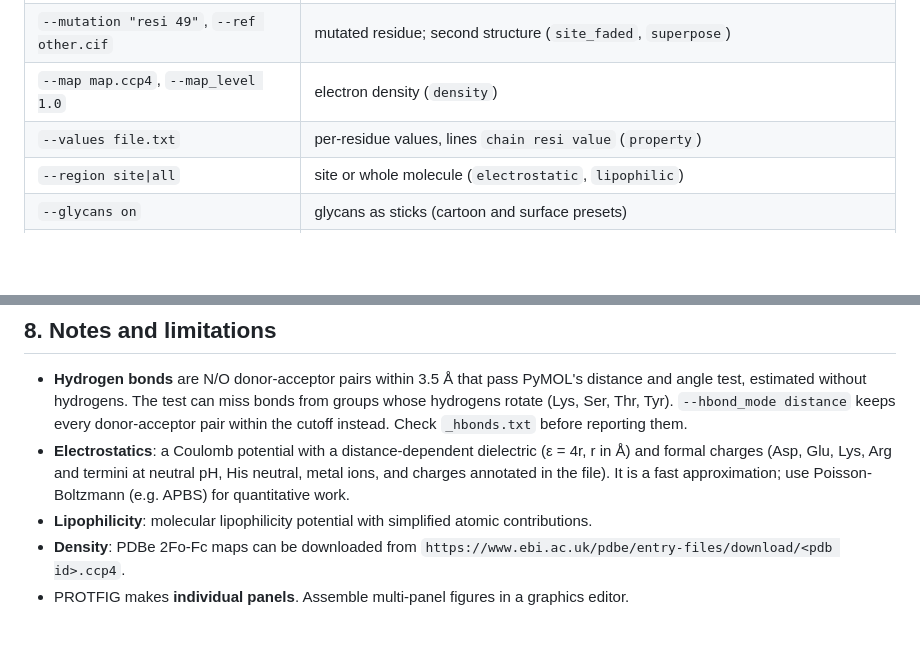
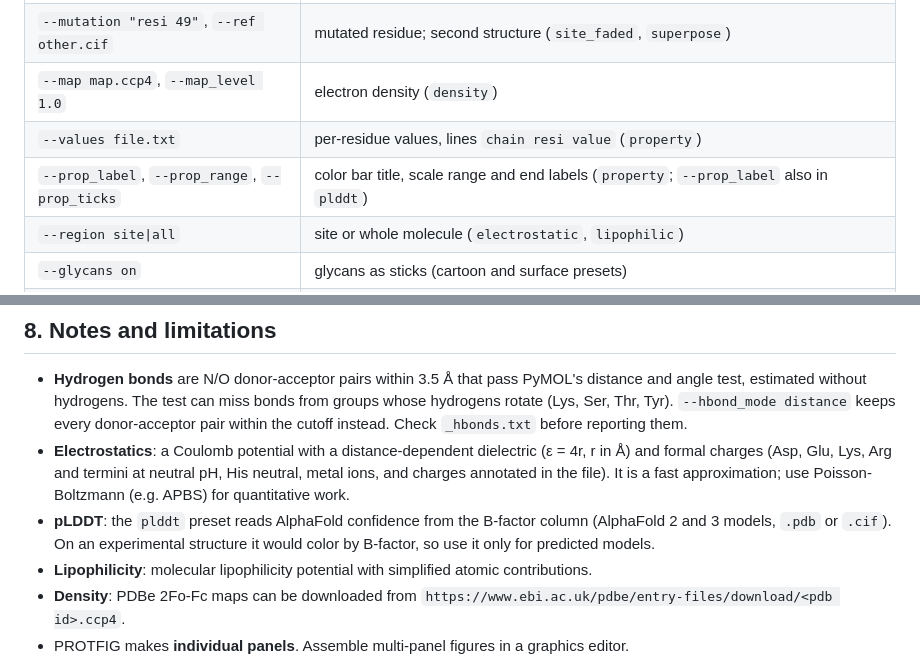
Before and after one commit to AmericaChi/PROTFIG, a Markdown page: MANUAL.md, 2 parts joined by grey strips. Rendered like a GitHub page; blank space fills up the shorter version.

```diff
--- a/MANUAL.md
+++ b/MANUAL.md
@@ -72,6 +72,7 @@ Colors accept PyMOL names (`salmon`), `#rrggbb` or `"r g b"` (0-1). Defaults dep
 | `--mutation "resi 49"`, `--ref other.cif` | mutated residue; second structure (`site_faded`, `superpose`) |
 | `--map map.ccp4`, `--map_level 1.0` | electron density (`density`) |
 | `--values file.txt` | per-residue values, lines `chain resi value` (`property`) |
+| `--prop_label`, `--prop_range`, `--prop_ticks` | color bar title, scale range and end labels (`property`; `--prop_label` also in `plddt`) |
 | `--region site\|all` | site or whole molecule (`electrostatic`, `lipophilic`) |
 | `--glycans on` | glycans as sticks (cartoon and surface presets) |
 | `--show_partner on` | show the partner in `binding_surface` |
@@ -210,6 +211,9 @@ The membrane protein is drawn as spheres; a partner given with `--partner` is dr
   formal charges (Asp, Glu, Lys, Arg and termini at neutral pH, His neutral, metal ions, and charges
   annotated in the file). It is a fast approximation; use Poisson-Boltzmann (e.g. APBS) for
   quantitative work.
+- **pLDDT**: the `plddt` preset reads AlphaFold confidence from the B-factor column (AlphaFold 2
+  and 3 models, `.pdb` or `.cif`). On an experimental structure it would color by B-factor, so use
+  it only for predicted models.
 - **Lipophilicity**: molecular lipophilicity potential with simplified atomic contributions.
 - **Density**: PDBe 2Fo-Fc maps can be downloaded from
   `https://www.ebi.ac.uk/pdbe/entry-files/download/<pdb id>.ccp4`.
```
Also changed, not shown: README.md (+1 -0 lines), docs/gallery.jpg, docs/presets/plddt__AF-O15552.jpg (added), 4 other files.
